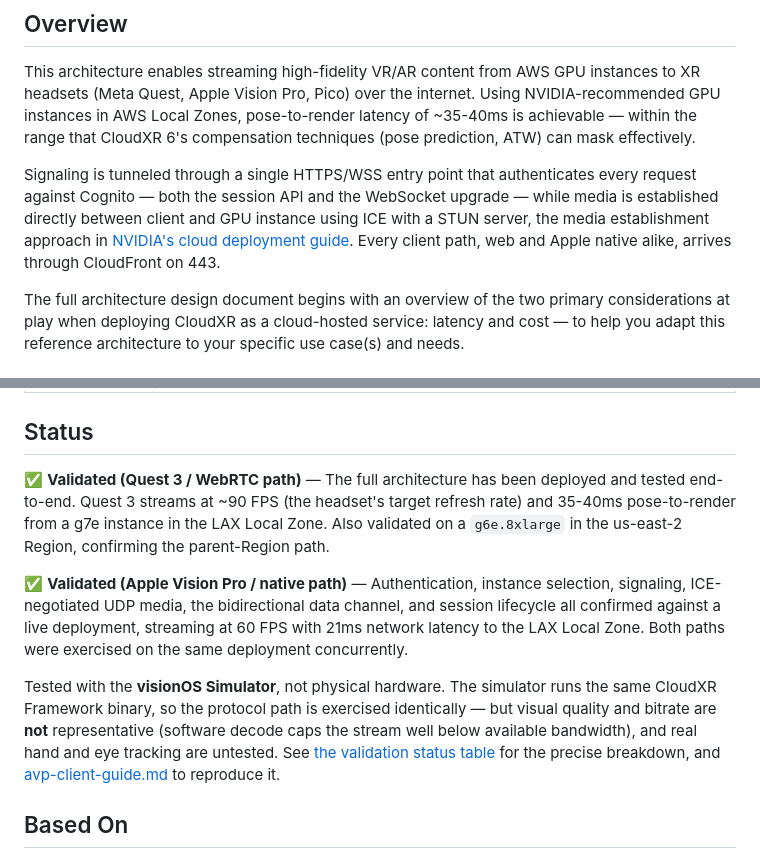
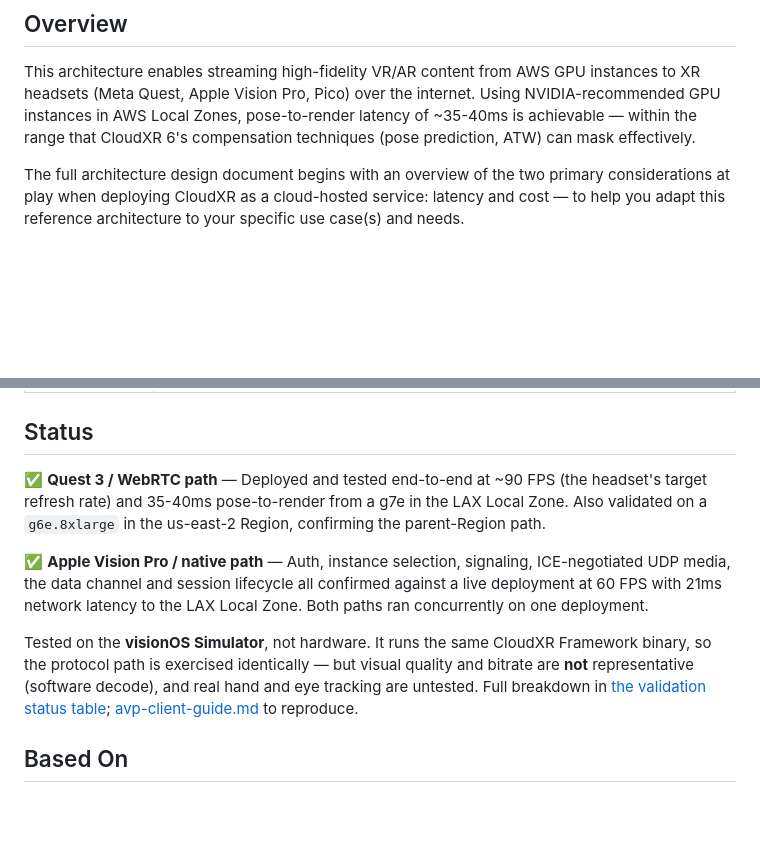
Before and after one commit to aws-samples/sample-cloudxr6-on-aws, a Markdown page: README.md, 2 parts joined by grey strips. GitHub-like rendering; blank space fills up the shorter version.

Commit message:
docs: trim README Overview and Status
Overview: drop the signaling/media paragraph. It duplicated architecture.md,
which covers the same ground across Design Principles 5 and 6, the proxy
Components section and its authentication table. The NVIDIA cloud deployment
guide link it carried is still present under "Based On".

Status: cut redundant wording without dropping any claim — "Validated" from
both headings where the check mark already says it, "Quest 3 streams at" under
a Quest 3 heading, and the parenthetical on software decode capping bitrate,
which the linked validation table states with numbers. Both FPS figures, both
latencies, the parent-Region confirmation, the native component list and the
full visionOS Simulator caveat are unchanged.

```diff
--- a/README.md
+++ b/README.md
@@ -5,8 +5,6 @@ An AWS-specific reference architecture and deployment guide for [NVIDIA CloudXR
 ## Overview
 
 This architecture enables streaming high-fidelity VR/AR content from AWS GPU instances to XR headsets (Meta Quest, Apple Vision Pro, Pico) over the internet. Using NVIDIA-recommended GPU instances in AWS Local Zones, pose-to-render latency of ~35-40ms is achievable — within the range that CloudXR 6's compensation techniques (pose prediction, ATW) can mask effectively.
-
-Signaling is tunneled through a single HTTPS/WSS entry point that authenticates every request against Cognito — both the session API and the WebSocket upgrade — while media is established directly between client and GPU instance using ICE with a STUN server, the media establishment approach in [NVIDIA's cloud deployment guide](https://docs.nvidia.com/cloudxr-sdk/release/6/integration/cloud_deployment.html). Every client path, web and Apple native alike, arrives through CloudFront on 443.
 
 The full architecture design document begins with an overview of the two primary considerations at play when deploying CloudXR as a cloud-hosted service: latency and cost — to help you adapt this reference architecture to your specific use case(s) and needs.
 
@@ -29,11 +27,11 @@ The full architecture design document begins with an overview of the two primary
 
 ## Status
 
-✅ **Validated (Quest 3 / WebRTC path)** — The full architecture has been deployed and tested end-to-end. Quest 3 streams at ~90 FPS (the headset's target refresh rate) and 35-40ms pose-to-render from a g7e instance in the LAX Local Zone. Also validated on a `g6e.8xlarge` in the us-east-2 Region, confirming the parent-Region path.
+✅ **Quest 3 / WebRTC path** — Deployed and tested end-to-end at ~90 FPS (the headset's target refresh rate) and 35-40ms pose-to-render from a g7e in the LAX Local Zone. Also validated on a `g6e.8xlarge` in the us-east-2 Region, confirming the parent-Region path.
 
-✅ **Validated (Apple Vision Pro / native path)** — Authentication, instance selection, signaling, ICE-negotiated UDP media, the bidirectional data channel, and session lifecycle all confirmed against a live deployment, streaming at 60 FPS with 21ms network latency to the LAX Local Zone. Both paths were exercised on the same deployment concurrently.
+✅ **Apple Vision Pro / native path** — Auth, instance selection, signaling, ICE-negotiated UDP media, the data channel and session lifecycle all confirmed against a live deployment at 60 FPS with 21ms network latency to the LAX Local Zone. Both paths ran concurrently on one deployment.
 
-  Tested with the **visionOS Simulator**, not physical hardware. The simulator runs the same CloudXR Framework binary, so the protocol path is exercised identically — but visual quality and bitrate are **not** representative (software decode caps the stream well below available bandwidth), and real hand and eye tracking are untested. See [the validation status table](deployment/full-architecture-deployment-guide.md#validation-status-of-the-native-path) for the precise breakdown, and [avp-client-guide.md](deployment/avp-client-guide.md) to reproduce it.
+  Tested on the **visionOS Simulator**, not hardware. It runs the same CloudXR Framework binary, so the protocol path is exercised identically — but visual quality and bitrate are **not** representative (software decode), and real hand and eye tracking are untested. Full breakdown in [the validation status table](deployment/full-architecture-deployment-guide.md#validation-status-of-the-native-path); [avp-client-guide.md](deployment/avp-client-guide.md) to reproduce.
 
 ## Based On
 
```
